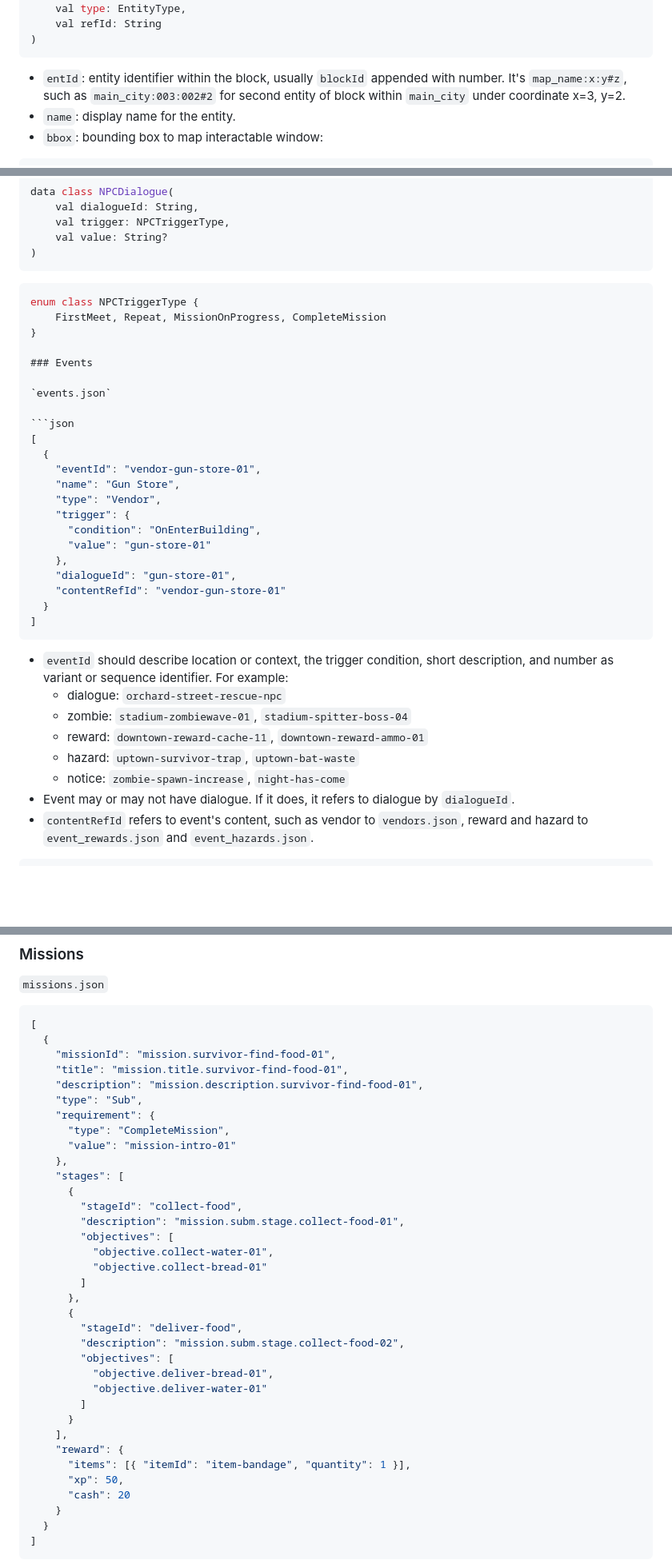
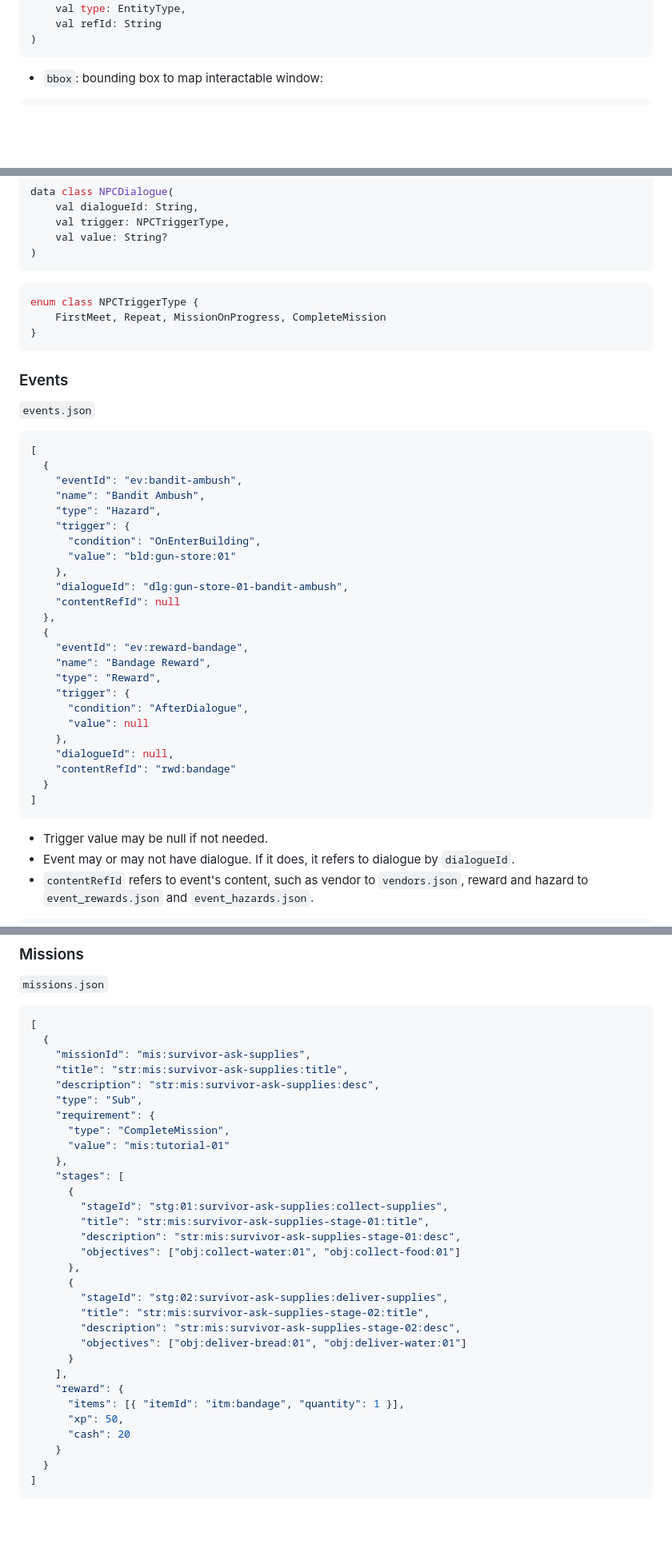
Before and after one commit to glennhenry/Zombie-Pandemic-Recreated, a Markdown page: game-spec.md, 3 parts joined by grey strips. Shown: that part at 80% size. Drawn GitHub-style; blank space fills up the shorter version.

`````diff
--- a/game-spec.md
+++ b/game-spec.md
@@ -323,8 +356,6 @@ data class Entity(
 )
 ```
 
-- `entId`: entity identifier within the block, usually `blockId` appended with number. It's `map_name:x:y#z`, such as `main_city:003:002#2` for second entity of block within `main_city` under coordinate x=3, y=2.
-- `name`: display name for the entity.
 - `bbox`: bounding box to map interactable window:
 
 ```kt
@@ -552,10 +581,11 @@ data class NPCDialogue(
 )
 ```
 
-````kt
+```kt
 enum class NPCTriggerType {
     FirstMeet, Repeat, MissionOnProgress, CompleteMission
 }
+```
 
 ### Events
 
@@ -564,25 +594,31 @@ enum class NPCTriggerType {
 ```json
 [
   {
-    "eventId": "vendor-gun-store-01",
-    "name": "Gun Store",
-    "type": "Vendor",
+    "eventId": "ev:bandit-ambush",
+    "name": "Bandit Ambush",
+    "type": "Hazard",
     "trigger": {
       "condition": "OnEnterBuilding",
-      "value": "gun-store-01"
+      "value": "bld:gun-store:01"
     },
-    "dialogueId": "gun-store-01",
-    "contentRefId": "vendor-gun-store-01"
+    "dialogueId": "dlg:gun-store-01-bandit-ambush",
+    "contentRefId": null
+  },
+  {
+    "eventId": "ev:reward-bandage",
+    "name": "Bandage Reward",
+    "type": "Reward",
+    "trigger": {
+      "condition": "AfterDialogue",
+      "value": null
+    },
+    "dialogueId": null,
+    "contentRefId": "rwd:bandage"
   }
 ]
-````
+```
 
-- `eventId` should describe location or context, the trigger condition, short description, and number as variant or sequence identifier. For example:
-  - dialogue: `orchard-street-rescue-npc`
-  - zombie: `stadium-zombiewave-01`, `stadium-spitter-boss-04`
-  - reward: `downtown-reward-cache-11`, `downtown-reward-ammo-01`
-  - hazard: `uptown-survivor-trap`, `uptown-bat-waste`
-  - notice: `zombie-spawn-increase`, `night-has-come`
+- Trigger value may be null if not needed.
 - Event may or may not have dialogue. If it does, it refers to dialogue by `dialogueId`.
 - `contentRefId` refers to event's content, such as vendor to `vendors.json`, reward and hazard to `event_rewards.json` and `event_hazards.json`.
 
@@ -883,34 +912,30 @@ data class VendorItem(
 ```json
 [
   {
-    "missionId": "mission.survivor-find-food-01",
-    "title": "mission.title.survivor-find-food-01",
-    "description": "mission.description.survivor-find-food-01",
+    "missionId": "mis:survivor-ask-supplies",
+    "title": "str:mis:survivor-ask-supplies:title",
+    "description": "str:mis:survivor-ask-supplies:desc",
     "type": "Sub",
     "requirement": {
       "type": "CompleteMission",
-      "value": "mission-intro-01"
+      "value": "mis:tutorial-01"
     },
     "stages": [
       {
-        "stageId": "collect-food",
-        "description": "mission.subm.stage.collect-food-01",
-        "objectives": [
-          "objective.collect-water-01",
-          "objective.collect-bread-01"
-        ]
+        "stageId": "stg:01:survivor-ask-supplies:collect-supplies",
+        "title": "str:mis:survivor-ask-supplies-stage-01:title",
+        "description": "str:mis:survivor-ask-supplies-stage-01:desc",
+        "objectives": ["obj:collect-water:01", "obj:collect-food:01"]
       },
       {
-        "stageId": "deliver-food",
-        "description": "mission.subm.stage.collect-food-02",
-        "objectives": [
-          "objective.deliver-bread-01",
-          "objective.deliver-water-01"
-        ]
+        "stageId": "stg:02:survivor-ask-supplies:deliver-supplies",
+        "title": "str:mis:survivor-ask-supplies-stage-02:title",
+        "description": "str:mis:survivor-ask-supplies-stage-02:desc",
+        "objectives": ["obj:deliver-bread:01", "obj:deliver-water:01"]
       }
     ],
     "reward": {
-      "items": [{ "itemId": "item-bandage", "quantity": 1 }],
+      "items": [{ "itemId": "itm:bandage", "quantity": 1 }],
       "xp": 50,
       "cash": 20
     }
`````
Also changed, not shown: other parts of game-spec.md (+167 -106 lines).
